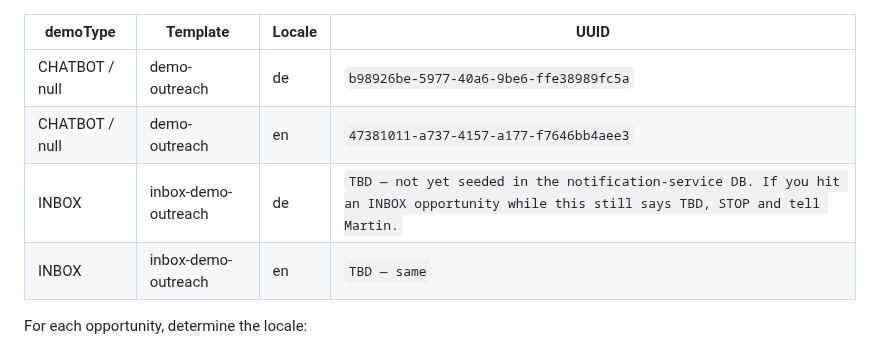
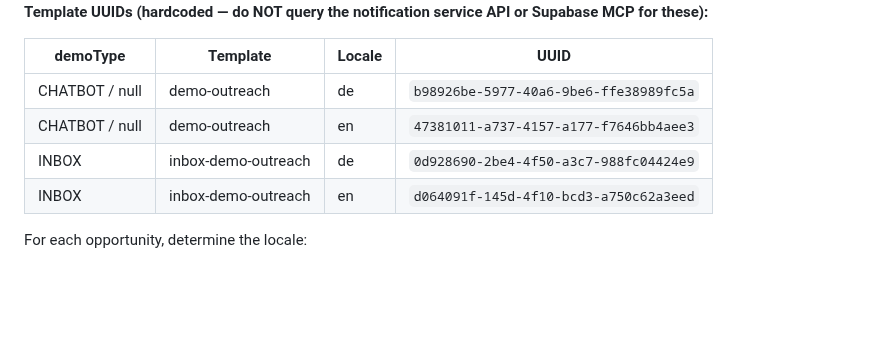
Before and after one commit to psquared-development/psquared-skills, a Markdown page: skills/setup-email-drafts/SKILL.md, the part around the change. Rendered like a GitHub page; blank space fills up the shorter version.

Commit message:
setup-email-drafts: real inbox-demo-outreach template UUIDs
Co-Authored-By: Claude Fable 5 <noreply@anthropic.com>

```diff
--- a/skills/setup-email-drafts/SKILL.md
+++ b/skills/setup-email-drafts/SKILL.md
@@ -179,8 +179,8 @@ For each remaining opportunity, extract:
 |----------|----------|--------|------|
 | CHATBOT / null | demo-outreach | de | `b98926be-5977-40a6-9be6-ffe38989fc5a` |
 | CHATBOT / null | demo-outreach | en | `47381011-a737-4157-a177-f7646bb4aee3` |
-| INBOX | inbox-demo-outreach | de | `TBD — not yet seeded in the notification-service DB. If you hit an INBOX opportunity while this still says TBD, STOP and tell Martin.` |
-| INBOX | inbox-demo-outreach | en | `TBD — same` |
+| INBOX | inbox-demo-outreach | de | `0d928690-2be4-4f50-a3c7-988fc04424e9` |
+| INBOX | inbox-demo-outreach | en | `d064091f-145d-4f10-bcd3-a750c62a3eed` |
 
 For each opportunity, determine the locale:
 - If company domain is .at, .de, .ch → locale `de`
```
